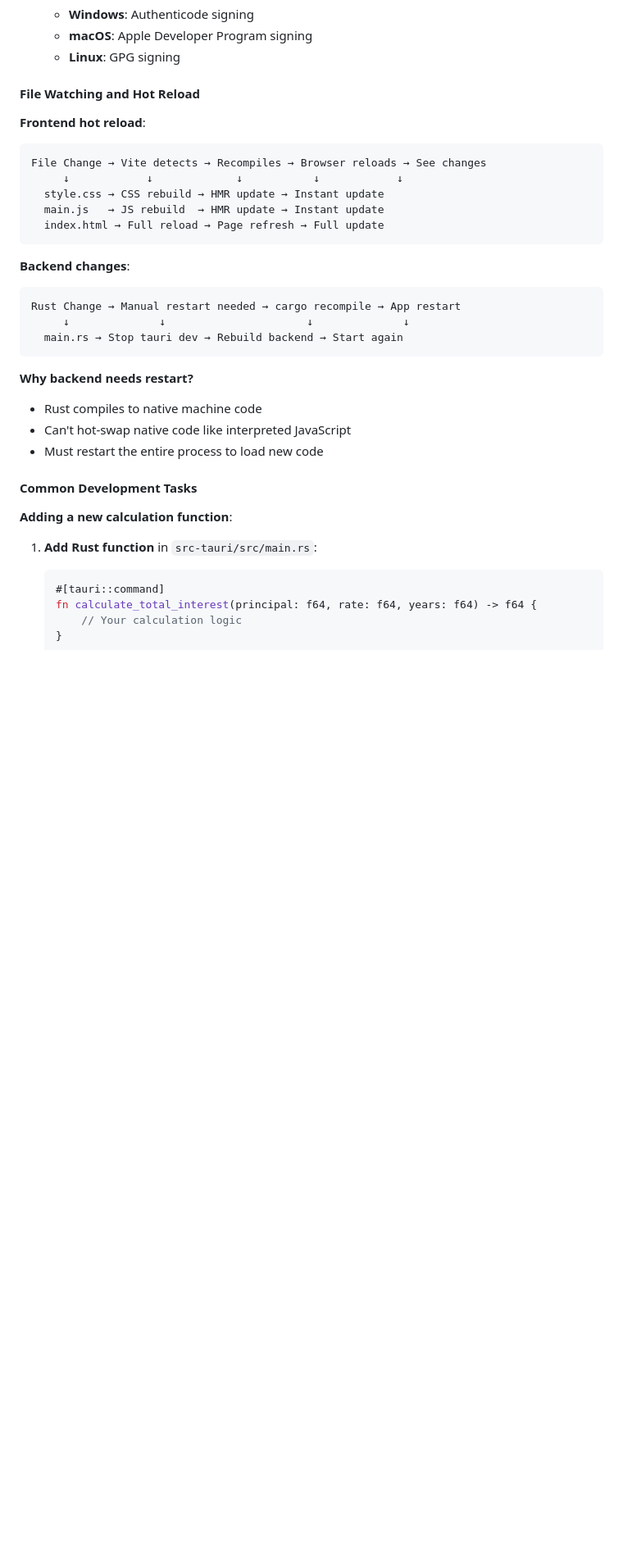
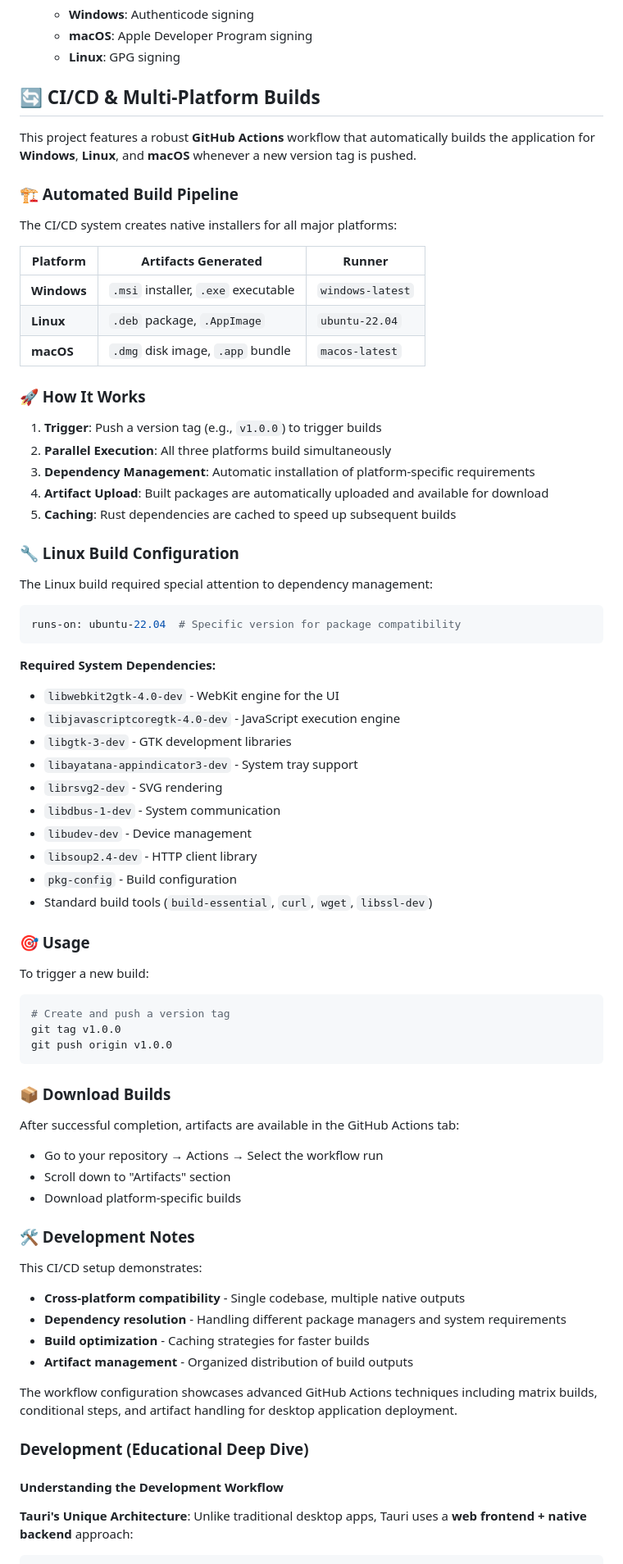
Before and after one commit to LaurenS-11/amortizationCalcTauri_Win10, a Markdown page: README.md, the part around the change printed below. Shown: that part at 82% size. Drawn GitHub-style; blank space fills up the shorter version.

````diff
--- a/README.md
+++ b/README.md
@@ -316,35 +316,79 @@ npm run tauri:build
    - **macOS**: Apple Developer Program signing
    - **Linux**: GPG signing
 
-#### File Watching and Hot Reload
+## 🔄 CI/CD & Multi-Platform Builds
 
-**Frontend hot reload**:
-```
-File Change → Vite detects → Recompiles → Browser reloads → See changes
-     ↓            ↓             ↓           ↓            ↓
-  style.css → CSS rebuild → HMR update → Instant update
-  main.js   → JS rebuild  → HMR update → Instant update
-  index.html → Full reload → Page refresh → Full update
+This project features a robust **GitHub Actions** workflow that automatically builds the application for **Windows**, **Linux**, and **macOS** whenever a new version tag is pushed.
+
+### 🏗️ Automated Build Pipeline
+
+The CI/CD system creates native installers for all major platforms:
+
+| Platform | Artifacts Generated | Runner |
+|----------|-------------------|--------|
+| **Windows** | `.msi` installer, `.exe` executable | `windows-latest` |
+| **Linux** | `.deb` package, `.AppImage` | `ubuntu-22.04` |
+| **macOS** | `.dmg` disk image, `.app` bundle | `macos-latest` |
+
+### 🚀 How It Works
+
+1. **Trigger**: Push a version tag (e.g., `v1.0.0`) to trigger builds
+2. **Parallel Execution**: All three platforms build simultaneously
+3. **Dependency Management**: Automatic installation of platform-specific requirements
+4. **Artifact Upload**: Built packages are automatically uploaded and available for download
+5. **Caching**: Rust dependencies are cached to speed up subsequent builds
+
+### 🔧 Linux Build Configuration
+
+The Linux build required special attention to dependency management:
+
+```yaml
+runs-on: ubuntu-22.04  # Specific version for package compatibility
 ```
 
-**Backend changes**:
-```
-Rust Change → Manual restart needed → cargo recompile → App restart
-     ↓              ↓                      ↓              ↓
-  main.rs → Stop tauri dev → Rebuild backend → Start again
+**Required System Dependencies:**
+- `libwebkit2gtk-4.0-dev` - WebKit engine for the UI
+- `libjavascriptcoregtk-4.0-dev` - JavaScript execution engine
+- `libgtk-3-dev` - GTK development libraries
+- `libayatana-appindicator3-dev` - System tray support
+- `librsvg2-dev` - SVG rendering
+- `libdbus-1-dev` - System communication
+- `libudev-dev` - Device management
+- `libsoup2.4-dev` - HTTP client library
+- `pkg-config` - Build configuration
+- Standard build tools (`build-essential`, `curl`, `wget`, `libssl-dev`)
+
+### 🎯 Usage
+
+To trigger a new build:
+
+```bash
+# Create and push a version tag
+git tag v1.0.0
+git push origin v1.0.0
 ```
 
-**Why backend needs restart?**
-- Rust compiles to native machine code
-- Can't hot-swap native code like interpreted JavaScript
-- Must restart the entire process to load new code
+### 📦 Download Builds
 
-#### Common Development Tasks
+After successful completion, artifacts are available in the GitHub Actions tab:
+- Go to your repository → Actions → Select the workflow run
+- Scroll down to "Artifacts" section
+- Download platform-specific builds
 
-**Adding a new calculation function**:
+### 🛠️ Development Notes
 
-1. **Add Rust function** in `src-tauri/src/main.rs`:
-   ```rust
-   #[tauri::command]
-   fn calculate_total_interest(principal: f64, rate: f64, years: f64) -> f64 {
-       // Your calculation logic
+This CI/CD setup demonstrates:
+- **Cross-platform compatibility** - Single codebase, multiple native outputs
+- **Dependency resolution** - Handling different package managers and system requirements
+- **Build optimization** - Caching strategies for faster builds
+- **Artifact management** - Organized distribution of build outputs
+
+The workflow configuration showcases advanced GitHub Actions techniques including matrix builds, conditional steps, and artifact handling for desktop application deployment.
+
+### Development (Educational Deep Dive)
+
+#### Understanding the Development Workflow
+
+**Tauri's Unique Architecture**:
+Unlike traditional desktop apps, Tauri uses a **web frontend + native backend** approach:
+
````
Also changed, not shown: other parts of README.md (+151 -410 lines).
